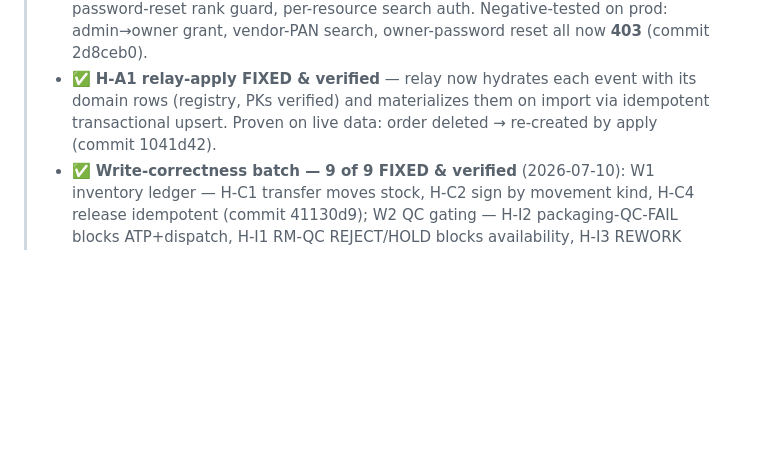
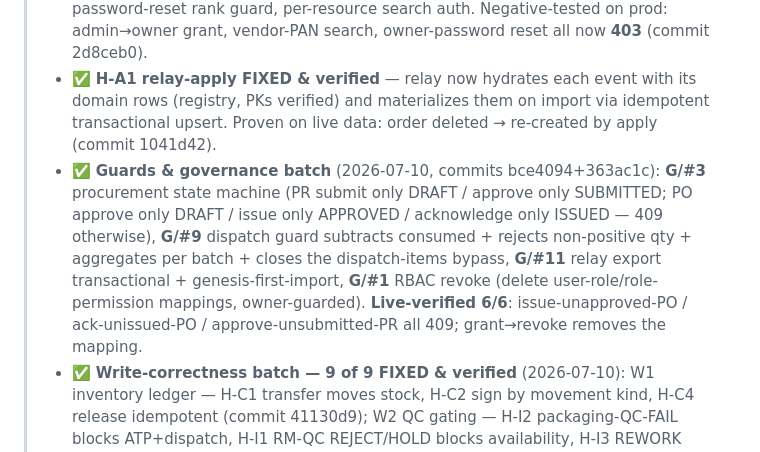
Before and after one commit to worldofhues-create/rawaromaprod, a Markdown page: docs/COMPLETION_AUDIT.md, the part around the change. GitHub-like rendering; blank space fills up the shorter version.

Commit message:
docs: guards & governance batch done + live-verified (G #1/#3/#9/#11)
Co-Authored-By: Claude Opus 4.8 <noreply@anthropic.com>

```diff
--- a/docs/COMPLETION_AUDIT.md
+++ b/docs/COMPLETION_AUDIT.md
@@ -8,6 +8,7 @@ _Source: 10 line-by-line area audits, each cross-checked against a live endpoint
 > - ✅ **H-R reproducibility FIXED** — ad-hoc objects scripted + `pnpm db:provision` one-command fresh-deploy entrypoint (commit 3f6d66f).
 > - ✅ **H-S1 / H-S2 / H-S3 security FIXED & live-verified** — role-grant subset guard, password-reset rank guard, per-resource search auth. Negative-tested on prod: admin→owner grant, vendor-PAN search, owner-password reset all now **403** (commit 2d8ceb0).
 > - ✅ **H-A1 relay-apply FIXED & verified** — relay now hydrates each event with its domain rows (registry, PKs verified) and materializes them on import via idempotent transactional upsert. Proven on live data: order deleted → re-created by apply (commit 1041d42).
+> - ✅ **Guards & governance batch** (2026-07-10, commits bce4094+363ac1c): **G/#3** procurement state machine (PR submit only DRAFT / approve only SUBMITTED; PO approve only DRAFT / issue only APPROVED / acknowledge only ISSUED — 409 otherwise), **G/#9** dispatch guard subtracts consumed + rejects non-positive qty + aggregates per batch + closes the dispatch-items bypass, **G/#11** relay export transactional + genesis-first-import, **G/#1** RBAC revoke (delete user-role/role-permission mappings, owner-guarded). **Live-verified 6/6**: issue-unapproved-PO / ack-unissued-PO / approve-unsubmitted-PR all 409; grant→revoke removes the mapping.
 > - ✅ **Write-correctness batch — 9 of 9 FIXED & verified** (2026-07-10): W1 inventory ledger — H-C1 transfer moves stock, H-C2 sign by movement kind, H-C4 release idempotent (commit 41130d9); W2 QC gating — H-I2 packaging-QC-FAIL blocks ATP+dispatch, H-I1 RM-QC REJECT/HOLD blocks availability, H-I3 REWORK emits+notifies (commit e09beaa); W3 production — H-C5 order no longer a dead-end (PLANNING→INPROGRESS), H-C6 guarded oil-batch state machine (commit 8e0dec2); **H-C3** production consumption → RM on-hand decrement via an idempotent inventory worker subscriber (commit 69e50a5) — **live-verified**: throwaway batch 1000→990 on issue, ledger + event-history written, re-emit no double-decrement; migration backfills existing issues so history is never retroactively decremented.
 >
 > **→ All three Step-3 blockers (reproducibility, security, relay-apply) are cleared. Step 3 (offline console + FileKmsAdapter) is unblocked.**
```
